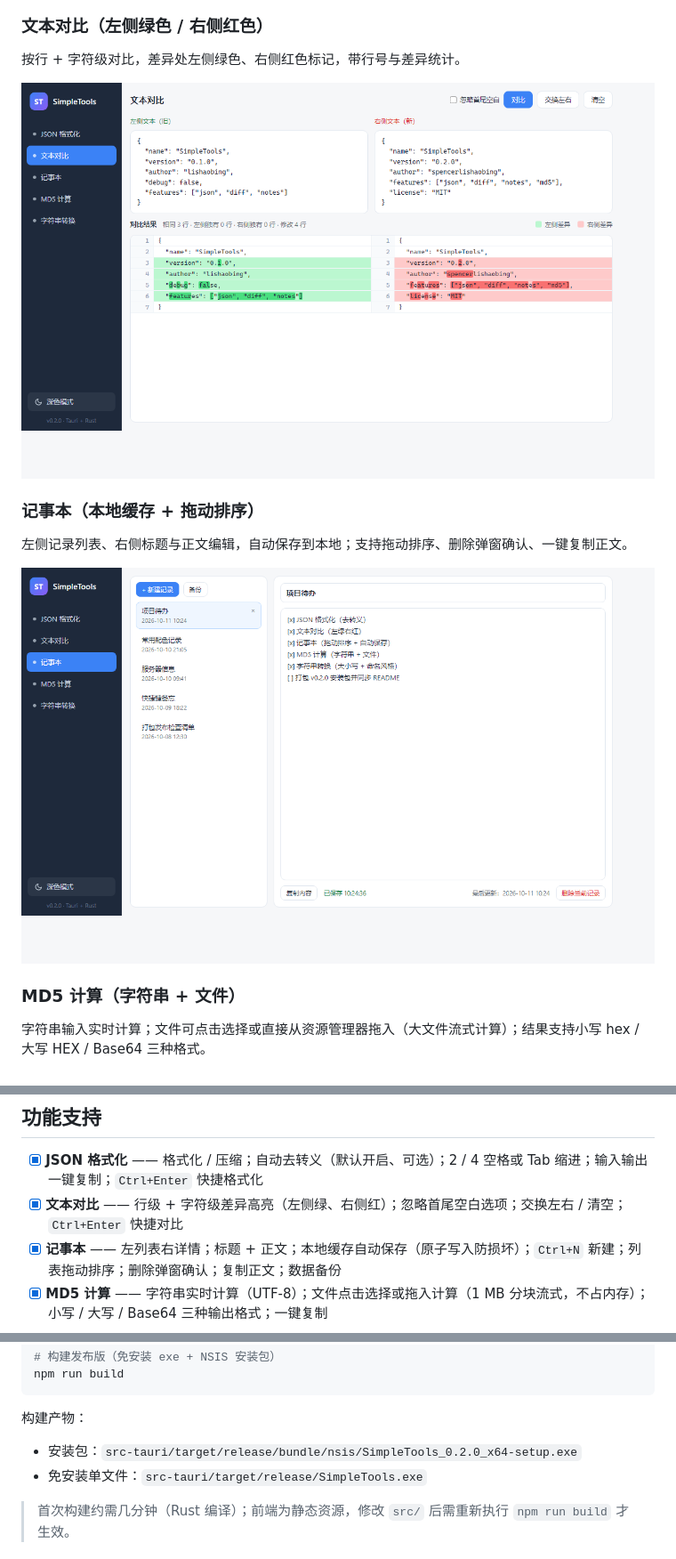
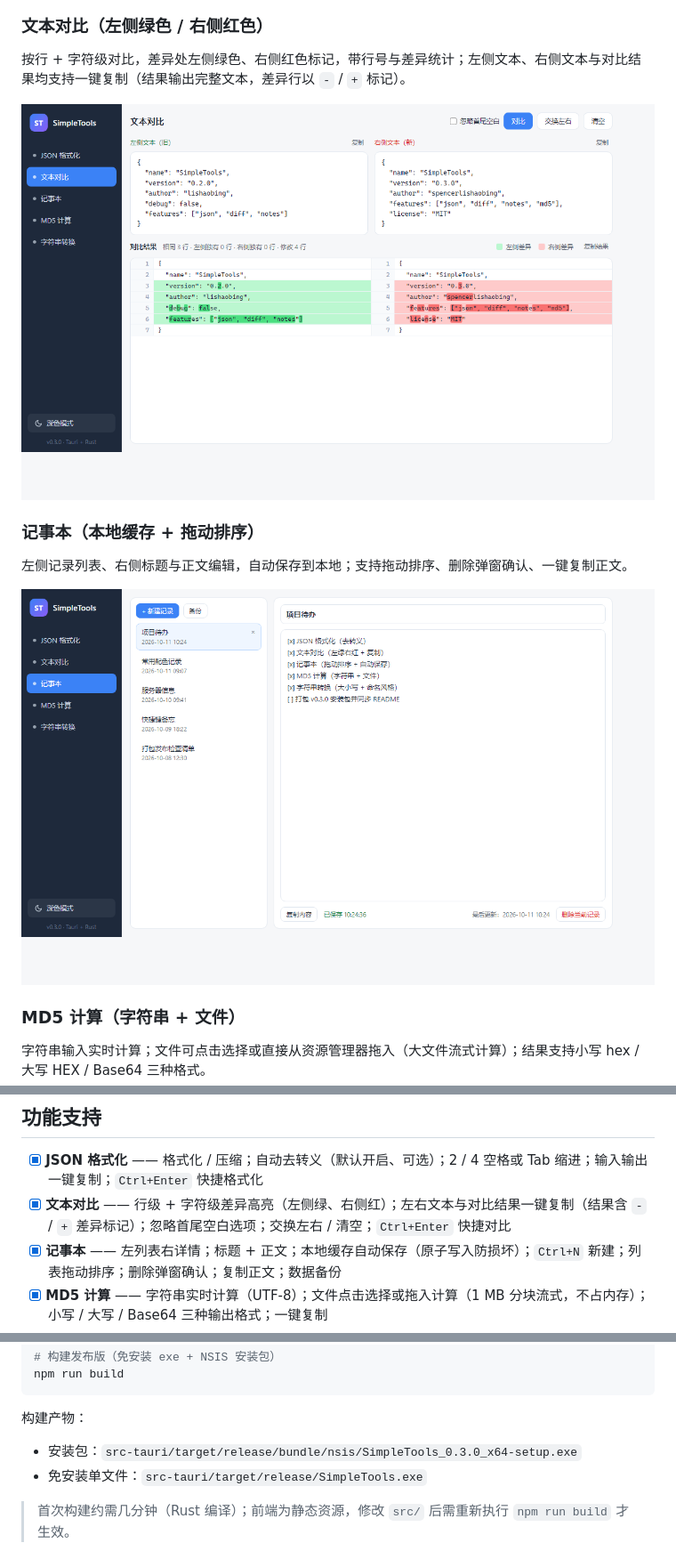
Before and after one commit to spencerlishaobing/SimpleTools, a Markdown page: README.md, 3 parts joined by grey strips. Shown at 89% size. Drawn GitHub-style; pictures changed too: screenshots/diff.png, screenshots/notes.png.

```diff
--- a/README.md
+++ b/README.md
@@ -13,7 +13,7 @@
 
 ### 文本对比（左侧绿色 / 右侧红色）
 
-按行 + 字符级对比，差异处左侧绿色、右侧红色标记，带行号与差异统计。
+按行 + 字符级对比，差异处左侧绿色、右侧红色标记，带行号与差异统计；左侧文本、右侧文本与对比结果均支持一键复制（结果输出完整文本，差异行以 `-` / `+` 标记）。
 
 ![文本对比](screenshots/diff.png)
 
@@ -44,7 +44,7 @@
 ## 功能支持
 
 - [x] **JSON 格式化** —— 格式化 / 压缩；自动去转义（默认开启、可选）；2 / 4 空格或 Tab 缩进；输入输出一键复制；`Ctrl+Enter` 快捷格式化
-- [x] **文本对比** —— 行级 + 字符级差异高亮（左侧绿、右侧红）；忽略首尾空白选项；交换左右 / 清空；`Ctrl+Enter` 快捷对比
+- [x] **文本对比** —— 行级 + 字符级差异高亮（左侧绿、右侧红）；左右文本与对比结果一键复制（结果含 `-` / `+` 差异标记）；忽略首尾空白选项；交换左右 / 清空；`Ctrl+Enter` 快捷对比
 - [x] **记事本** —— 左列表右详情；标题 + 正文；本地缓存自动保存（原子写入防损坏）；`Ctrl+N` 新建；列表拖动排序；删除弹窗确认；复制正文；数据备份
 - [x] **MD5 计算** —— 字符串实时计算（UTF-8）；文件点击选择或拖入计算（1 MB 分块流式，不占内存）；小写 / 大写 / Base64 三种输出格式；一键复制
 - [x] **字符串转换** —— 输入即生成 8 种格式：全大写 / 全小写 / 首字母大写 / 驼峰（camelCase）/ 大驼峰（PascalCase）/ 下划线（snake_case）/ 中划线（kebab-case）/ 常量（CONSTANT_CASE）；自动识别下划线、中划线、空格、点分隔与已有驼峰；多行按行转换；逐行一键复制
@@ -68,7 +68,7 @@ npm run build
 
 构建产物：
 
-- 安装包：`src-tauri/target/release/bundle/nsis/SimpleTools_0.2.0_x64-setup.exe`
+- 安装包：`src-tauri/target/release/bundle/nsis/SimpleTools_0.3.0_x64-setup.exe`
 - 免安装单文件：`src-tauri/target/release/SimpleTools.exe`
 
 > 首次构建约需几分钟（Rust 编译）；前端为静态资源，修改 `src/` 后需重新执行 `npm run build` 才生效。
```
Also changed, not shown: other parts of README.md (+4 -0 lines), screenshots/dark.png, screenshots/json.png, screenshots/md5.png, screenshots/str.png, 6 other files.
